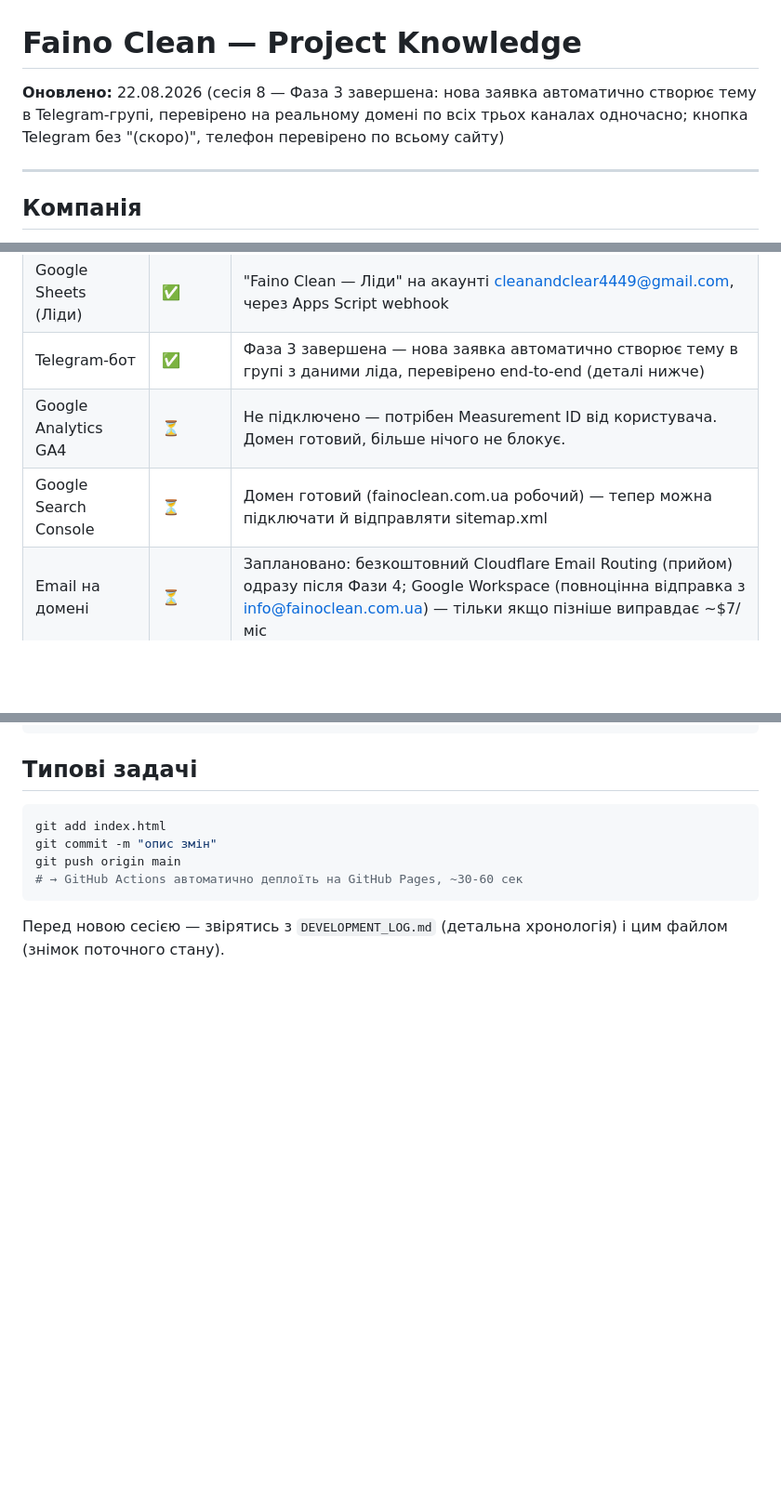
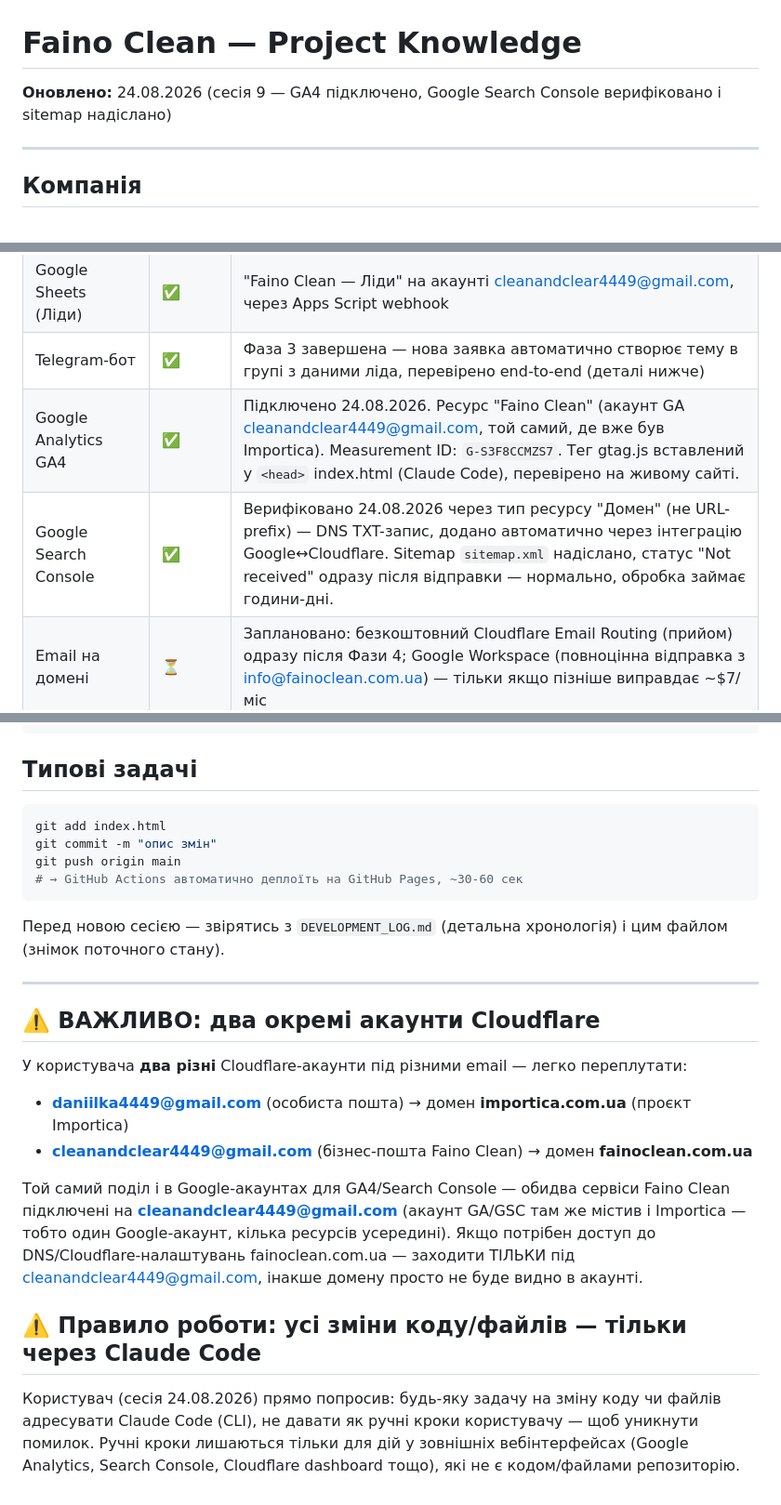
Before and after one commit to Daniil4449/faino-clean, a Markdown page: context.md, 3 parts joined by grey strips. Shown at 93% size. Rendered like a GitHub page; blank space fills up the shorter version.

Commit message:
Оновлено статус GA4/GSC, додано нотатку про два Cloudflare-акаунти

````diff
--- a/context.md
+++ b/context.md
@@ -1,6 +1,6 @@
 # Faino Clean — Project Knowledge
 
-**Оновлено:** 22.08.2026 (сесія 8 — Фаза 3 завершена: нова заявка автоматично створює тему в Telegram-групі, перевірено на реальному домені по всіх трьох каналах одночасно; кнопка Telegram без "(скоро)", телефон перевірено по всьому сайту)
+**Оновлено:** 24.08.2026 (сесія 9 — GA4 підключено, Google Search Console верифіковано і sitemap надіслано)
 
 ---
 
@@ -43,8 +43,8 @@
 | Форма заявки | ✅ | Formsubmit.co (hash-endpoint `e457095c35f1def47c16dc7fafbcc492` → cleanandclear4449@gmail.com), POST у прихований iframe. **Важливий урок (21.08.2026):** активація Formsubmit прив'язана до конкретного домену — при переході з daniil4449.github.io на fainoclean.com.ua знадобилась ПОВТОРНА активація (форма коротко "мовчала", ні email ні Sheets). Переактивовано, перевірено end-to-end на обох каналах одночасно. **Якщо домен ще раз зміниться — очікувати той самий крок.** |
 | Google Sheets (Ліди) | ✅ | "Faino Clean — Ліди" на акаунті cleanandclear4449@gmail.com, через Apps Script webhook |
 | Telegram-бот | ✅ | Фаза 3 завершена — нова заявка автоматично створює тему в групі з даними ліда, перевірено end-to-end (деталі нижче) |
-| Google Analytics GA4 | ⏳ | Не підключено — потрібен Measurement ID від користувача. Домен готовий, більше нічого не блокує. |
-| Google Search Console | ⏳ | Домен готовий (fainoclean.com.ua робочий) — тепер можна підключати й відправляти sitemap.xml |
+| Google Analytics GA4 | ✅ | Підключено 24.08.2026. Ресурс "Faino Clean" (акаунт GA cleanandclear4449@gmail.com, той самий, де вже був Importica). Measurement ID: `G-S3F8CCMZS7`. Тег gtag.js вставлений у `<head>` index.html (Claude Code), перевірено на живому сайті. |
+| Google Search Console | ✅ | Верифіковано 24.08.2026 через тип ресурсу "Домен" (не URL-prefix) — DNS TXT-запис, додано автоматично через інтеграцію Google↔Cloudflare. Sitemap `sitemap.xml` надіслано, статус "Not received" одразу після відправки — нормально, обробка займає години-дні. |
 | Email на домені | ⏳ | Заплановано: безкоштовний Cloudflare Email Routing (прийом) одразу після Фази 4; Google Workspace (повноцінна відправка з info@fainoclean.com.ua) — тільки якщо пізніше виправдає ~$7/міс |
 
 ---
@@ -192,3 +194,17 @@ git push origin main
 ```
 
 Перед новою сесією — звірятись з `DEVELOPMENT_LOG.md` (детальна хронологія) і цим файлом (знімок поточного стану).
+
+---
+
+## ⚠️ ВАЖЛИВО: два окремі акаунти Cloudflare
+
+У користувача **два різні** Cloudflare-акаунти під різними email — легко переплутати:
+- **daniilka4449@gmail.com** (особиста пошта) → домен **importica.com.ua** (проєкт Importica)
+- **cleanandclear4449@gmail.com** (бізнес-пошта Faino Clean) → домен **fainoclean.com.ua**
+
+Той самий поділ і в Google-акаунтах для GA4/Search Console — обидва сервіси Faino Clean підключені на **cleanandclear4449@gmail.com** (акаунт GA/GSC там же містив і Importica — тобто один Google-акаунт, кілька ресурсів усередині). Якщо потрібен доступ до DNS/Cloudflare-налаштувань fainoclean.com.ua — заходити ТІЛЬКИ під cleanandclear4449@gmail.com, інакше домену просто не буде видно в акаунті.
+
+## ⚠️ Правило роботи: усі зміни коду/файлів — тільки через Claude Code
+
+Користувач (сесія 24.08.2026) прямо попросив: будь-яку задачу на зміну коду чи файлів адресувати Claude Code (CLI), не давати як ручні кроки користувачу — щоб уникнути помилок. Ручні кроки лишаються тільки для дій у зовнішніх вебінтерфейсах (Google Analytics, Search Console, Cloudflare dashboard тощо), які не є кодом/файлами репозиторію.
````
Also changed, not shown: other parts of context.md (+3 -1 lines), CLAUDE.md (+15 -3 lines).
